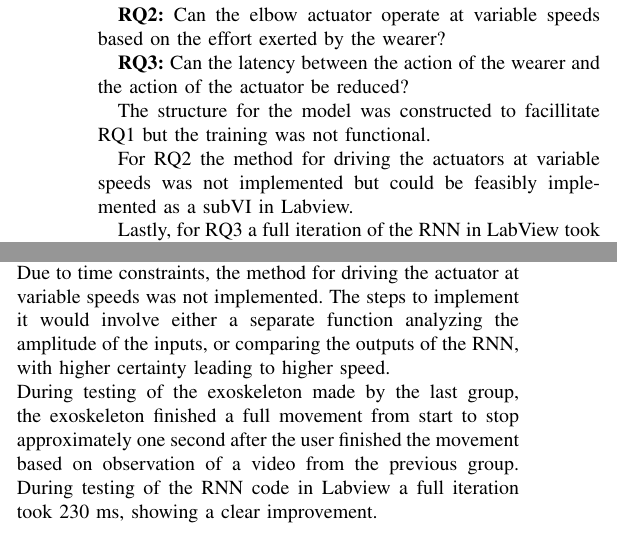
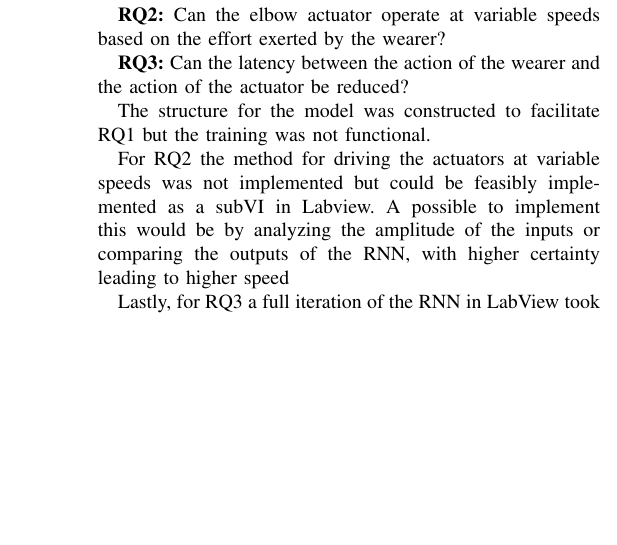
Before and after one commit to DanRyten/EXO1, a LaTeX paper (LaTeX/main.tex, which reads LaTeX/sections/conclusion.tex, LaTeX/sections/discussion.tex): two parts of the columns of page 5 of 6 before the commit and part of one column of page 5 of 6 after it, the two joined at a grey line, cut so that both start at the same text, the shorter picture padded with empty space. Compiled offline with pdfLaTeX.

Commit message:
Moved RQ2 to discussion

```diff
--- a/LaTeX/sections/conclusion.tex
+++ b/LaTeX/sections/conclusion.tex
@@ -18,14 +18,7 @@ into atomic movements and then combining them in a random order could be a solut
 The weights of the \acrshort{rnn} could not be transferred to LabView without great difficulties due to the lack of clarity provided by
 PyTorch. Making use of methods that would allow for either easier weight extraction or for the model to be trained
 directly in LabView would be preferred.
-\\
-Due to time constraints, the method for driving the actuator at variable speeds was not implemented. The steps to implement it
-would involve either a separate function analyzing the amplitude of the inputs, or comparing the outputs of the RNN,
-with higher certainty leading to higher speed.
-\\
-During testing of the exoskeleton made by the last group, the exoskeleton finished a full movement from start to stop approximately
-one second after the user finished the movement based on observation of a video from the previous group. During testing of the RNN
-code in Labview a full iteration took 230 ms, showing a clear improvement.
+
 
 
 \subsection{Future Work}
--- a/LaTeX/sections/discussion.tex
+++ b/LaTeX/sections/discussion.tex
@@ -9,9 +9,10 @@ Looking back at the research questions,
 
 \textbf{RQ3:} Can the latency between the action of the wearer and the action of the actuator be reduced?
 
-The structure for the model was constructed to facillitate RQ1 but the training was not functional.
+The structure for the model was constructed to facilitate RQ1 but the training was not functional.
 
 For RQ2 the method for driving the actuators at variable speeds was not implemented but could be feasibly implemented as a subVI in Labview.
+A possible to implement this would be by analyzing the amplitude of the inputs or comparing the outputs of the RNN, with higher certainty leading to higher speed
 
 Lastly, for RQ3 a full iteration of the RNN in LabView took 230 ms, showing a clear improvement compared to the testing of the exoskeleton
 made by the last group, the exoskeleton finished a full movement from start to stop approximately one second after the user finished the
```
